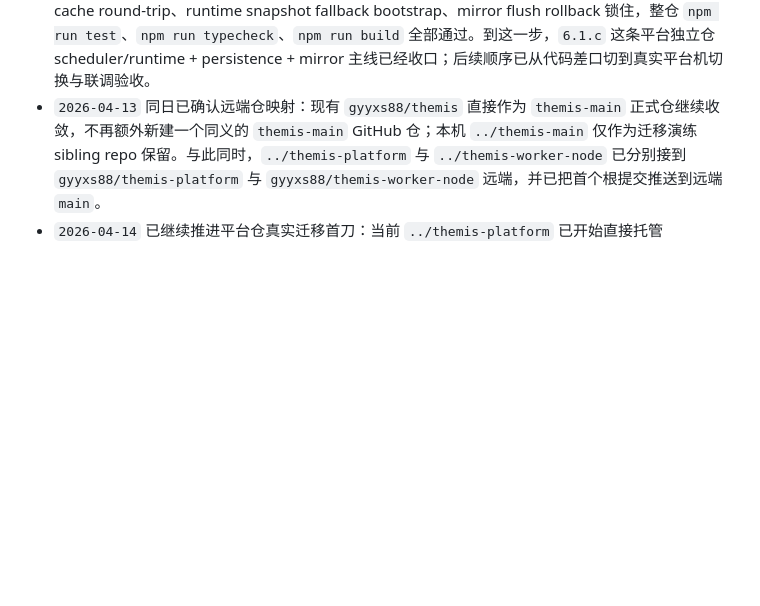
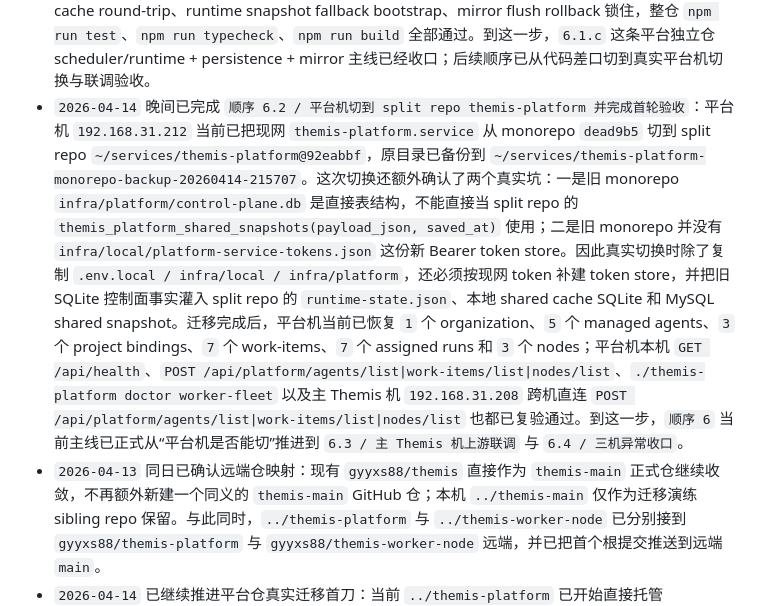
Before and after one commit to gyyxs88/themis, a Markdown page: docs/repository/themis-three-layer-split-migration-checklist.md, the part around the change. GitHub-like rendering; blank space fills up the shorter version.

Commit message:
docs: record platform split repo cutover

```diff
--- a/docs/repository/themis-three-layer-split-migration-checklist.md
+++ b/docs/repository/themis-three-layer-split-migration-checklist.md
@@ -253,6 +253,7 @@
 - `2026-04-14` 同日又继续推进 `6.1.c / themis-platform 迁入 runtime 持久化` 第一刀：当前 `../themis-platform` 已新增 `platform-runtime-snapshot`，并让 `src/server/platform-main.ts` 在启动时从 `THEMIS_PLATFORM_RUNTIME_SNAPSHOT_FILE`（默认 `infra/platform/runtime-state.json`）恢复 `nodes / control-plane / workflow / worker-runs`，同时通过 `createPlatformApp({ onStateMutation })` 在节点治理、agents/projects 写入、mailbox/work-items 变更、worker `pull|update|complete` 等平台写动作后立即落盘。新增 `src/server/platform-runtime-snapshot.test.ts` 已把 snapshot round-trip 锁住，`src/server/platform-app-agents-projects.test.ts` 也补上了“create agent -> dispatch” workflow 同步回归；整仓 `npm run test`、`npm run typecheck`、`npm run build` 全部通过。到这一步，平台独立仓已不再是“重启就丢平台事实”的纯内存壳；当前平台机现网切换主阻塞进一步收敛到 `MySQL shared control plane` 与真正的 `runtime store / execution runtime` 接线。
 - `2026-04-14` 同日又继续推进 `6.1.c / themis-platform 接入真正的 runtime store / execution runtime` 第二刀：当前 `../themis-platform` 已新增 `platform-execution-runtime-store`，`src/server/platform-main.ts` 会默认把每个 run 的 `assigned-run.json / state.json / events.ndjson` 写入 `THEMIS_PLATFORM_EXECUTION_RUNTIME_ROOT`（默认 `infra/platform/runtime-runs`）；与此同时，`worker/runs/pull|update|complete` 与 `scheduler tick` 的 reclaim 也都已接入该 store。新增 `src/server/platform-execution-runtime-store.test.ts` 已把“assigned/status/completed 轨迹落盘”与“createPlatformApp 实际写 execution runtime store”锁住，`src/server/platform-scheduler-service.test.ts` 也补上了 reclaim 事件写盘断言；整仓 `npm run test`、`npm run typecheck`、`npm run build` 全部通过。到这一步，平台独立仓已不再缺本地 execution runtime store；当前平台机现网切换主阻塞已收敛到 `MySQL shared control plane` 与本地 shared cache / mirror flush。
 - `2026-04-14` 同日又继续推进 `6.1.c / themis-platform 接入 MySQL shared control plane / mirror flush` 第三刀：当前 `../themis-platform` 已新增 `platform-shared-control-plane-store`、`platform-control-plane-mirror` 与 `platform-control-plane-bootstrap`，`src/server/platform-main.ts` 现在支持 `THEMIS_PLATFORM_CONTROL_PLANE_DRIVER=mysql`，会把本地 shared cache SQLite 落到 `THEMIS_MANAGED_AGENT_CONTROL_PLANE_DATABASE_FILE`（默认 `infra/platform/control-plane.db`），并在 `shared cache SQLite + MySQL shared snapshot store` 之间做 bootstrap / flush / rollback；`createPlatformApp({ onStateMutation })` 也已改成真正 `await` mutation 持久化，flush 失败时会恢复本地 shared cache 和内存态。新增 `src/server/platform-shared-control-plane-store.test.ts`、`src/server/platform-control-plane-mirror.test.ts`、`src/server/platform-control-plane-bootstrap.test.ts` 已把 shared cache round-trip、runtime snapshot fallback bootstrap、mirror flush rollback 锁住，整仓 `npm run test`、`npm run typecheck`、`npm run build` 全部通过。到这一步，`6.1.c` 这条平台独立仓 scheduler/runtime + persistence + mirror 主线已经收口；后续顺序已从代码差口切到真实平台机切换与联调验收。
+- `2026-04-14` 晚间已完成 `顺序 6.2 / 平台机切到 split repo themis-platform 并完成首轮验收`：平台机 `192.168.31.212` 当前已把现网 `themis-platform.service` 从 monorepo `dead9b5` 切到 split repo `~/services/themis-platform@92eabbf`，原目录已备份到 `~/services/themis-platform-monorepo-backup-20260414-215707`。这次切换还额外确认了两个真实坑：一是旧 monorepo `infra/platform/control-plane.db` 是直接表结构，不能直接当 split repo 的 `themis_platform_shared_snapshots(payload_json, saved_at)` 使用；二是旧 monorepo 并没有 `infra/local/platform-service-tokens.json` 这份新 Bearer token store。因此真实切换时除了复制 `.env.local / infra/local / infra/platform`，还必须按现网 token 补建 token store，并把旧 SQLite 控制面事实灌入 split repo 的 `runtime-state.json`、本地 shared cache SQLite 和 MySQL shared snapshot。迁移完成后，平台机当前已恢复 `1` 个 organization、`5` 个 managed agents、`3` 个 project bindings、`7` 个 work-items、`7` 个 assigned runs 和 `3` 个 nodes；平台机本机 `GET /api/health`、`POST /api/platform/agents/list|work-items/list|nodes/list`、`./themis-platform doctor worker-fleet` 以及主 Themis 机 `192.168.31.208` 跨机直连 `POST /api/platform/agents/list|work-items/list|nodes/list` 也都已复验通过。到这一步，`顺序 6` 当前主线已正式从“平台机是否能切”推进到 `6.3 / 主 Themis 机上游联调` 与 `6.4 / 三机异常收口`。
 - `2026-04-13` 同日已确认远端仓映射：现有 `gyyxs88/themis` 直接作为 `themis-main` 正式仓继续收敛，不再额外新建一个同义的 `themis-main` GitHub 仓；本机 `../themis-main` 仅作为迁移演练 sibling repo 保留。与此同时，`../themis-platform` 与 `../themis-worker-node` 已分别接到 `gyyxs88/themis-platform` 与 `gyyxs88/themis-worker-node` 远端，并已把首个根提交推送到远端 `main`。
 - `2026-04-14` 已继续推进平台仓真实迁移首刀：当前 `../themis-platform` 已开始直接托管 `apps/platform/*` 独立前端壳，并在本仓落入最小 `nodes/register|heartbeat|list|detail` API、内存节点仓与静态资源服务；该仓当前已真实通过 `npm run test`、`npm run typecheck`、`npm run build`。这意味着平台仓已经从“最小 JSON bootstrap”继续往前走到“独立平台页 + 最小节点控制面都开始由新仓自己提供”的阶段。
 - `2026-04-14` 同日已继续补节点治理动作：当前 `../themis-platform` 已把 `nodes/drain|offline` API 和平台页对应按钮也迁入本仓，说明平台仓现在已经不只是“能看节点”，而是开始承接最小节点治理动作。`reclaim` 仍暂留在后续，因为主仓当前返回 shape 与 `themis-contracts` 里的共享类型还有一层差口，继续推进前应先补契约收口。
```
